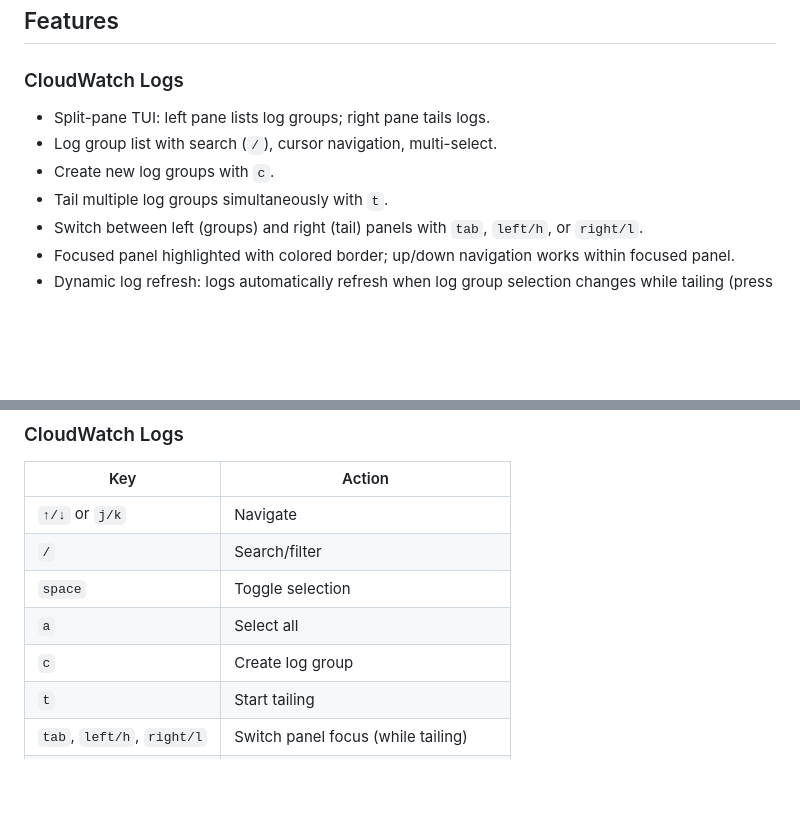
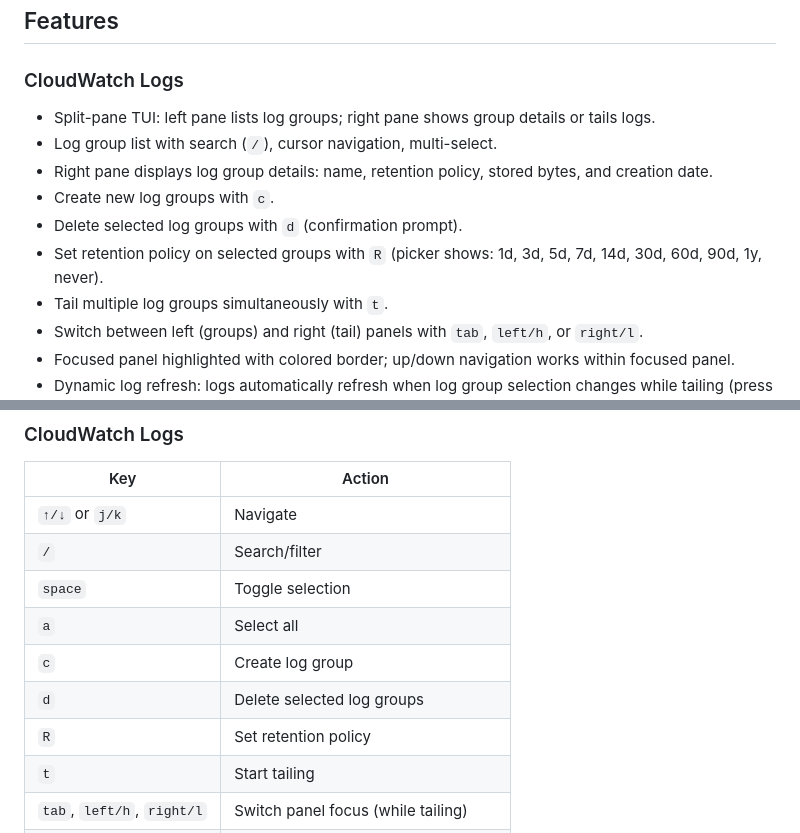
Before and after one commit to Sachamama/sacha, a Markdown page: README.md, 2 parts joined by grey strips. Rendered like a GitHub page; blank space fills up the shorter version.

```diff
--- a/README.md
+++ b/README.md
@@ -107,9 +107,12 @@ Configuration lives under the OS config directory (e.g. `~/.config/sacha/config.
 ## Features
 
 ### CloudWatch Logs
-- Split-pane TUI: left pane lists log groups; right pane tails logs.
+- Split-pane TUI: left pane lists log groups; right pane shows group details or tails logs.
 - Log group list with search (`/`), cursor navigation, multi-select.
+- Right pane displays log group details: name, retention policy, stored bytes, and creation date.
 - Create new log groups with `c`.
+- Delete selected log groups with `d` (confirmation prompt).
+- Set retention policy on selected groups with `R` (picker shows: 1d, 3d, 5d, 7d, 14d, 30d, 60d, 90d, 1y, never).
 - Tail multiple log groups simultaneously with `t`.
 - Switch between left (groups) and right (tail) panels with `tab`, `left/h`, or `right/l`.
 - Focused panel highlighted with colored border; up/down navigation works within focused panel.
@@ -166,6 +169,8 @@ Configuration lives under the OS config directory (e.g. `~/.config/sacha/config.
 | `space` | Toggle selection |
 | `a` | Select all |
 | `c` | Create log group |
+| `d` | Delete selected log groups |
+| `R` | Set retention policy |
 | `t` | Start tailing |
 | `tab`, `left/h`, `right/l` | Switch panel focus (while tailing) |
 | `enter/space` | Expand log event (while tailing) |
```
Also changed, not shown: CLAUDE.md (+5 -0 lines), ROADMAP.md (+7 -4 lines).
